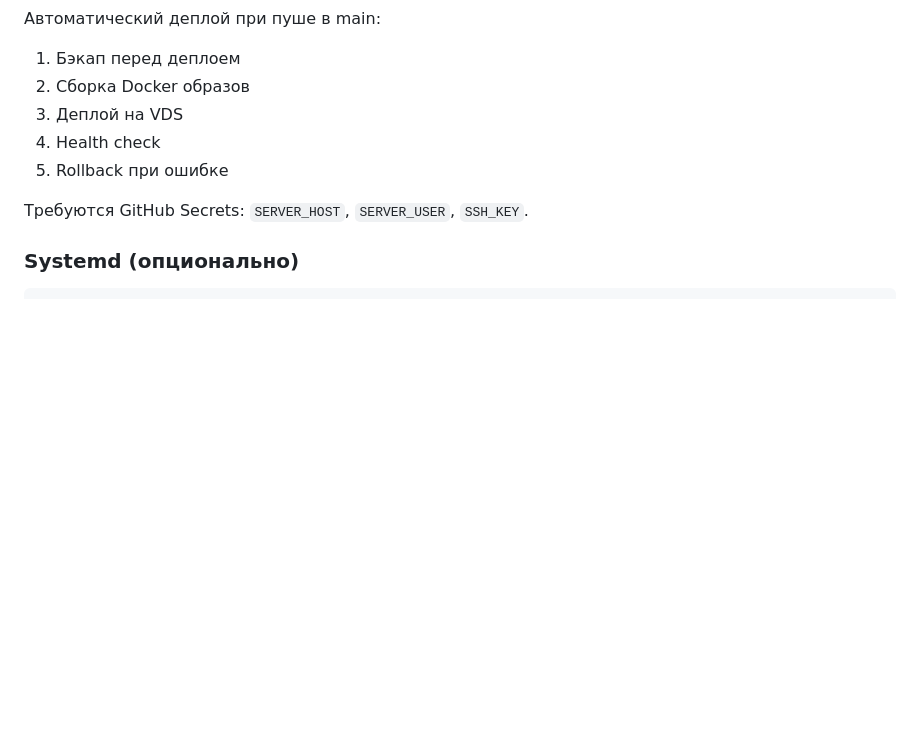
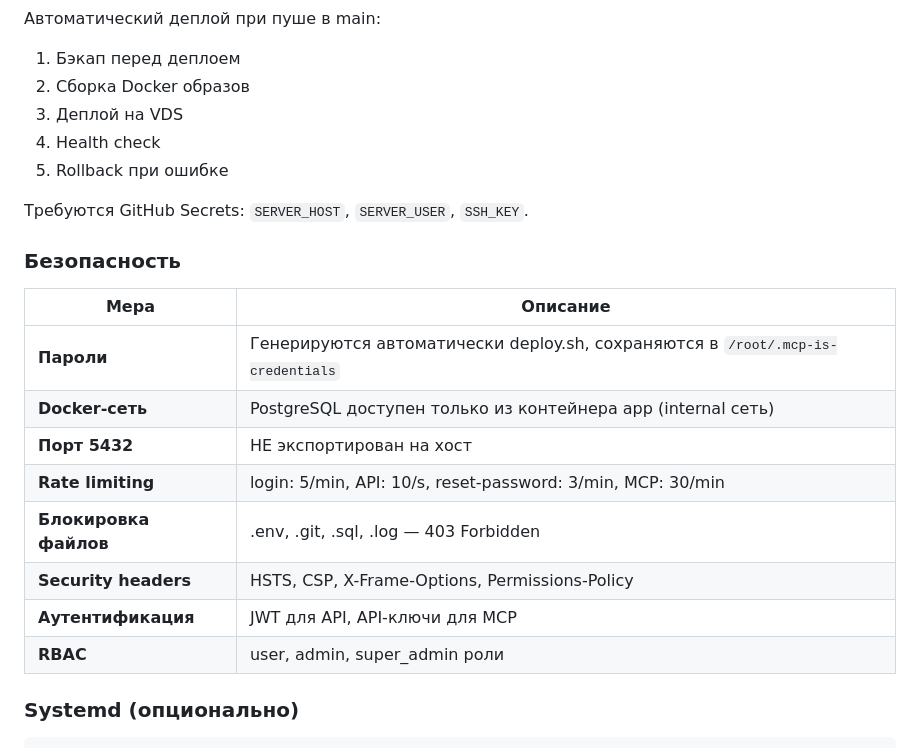
Before and after one commit to chubuk/mcp-is, a Markdown page: README.md, the part around the change. Rendered like a GitHub page; blank space fills up the shorter version.

Commit message:
docs: add security sections to INSTALL.md, README.md, TROUBLESHOOTING.md

````diff
--- a/README.md
+++ b/README.md
@@ -611,6 +611,19 @@ curl -k https://YOUR_DOMAIN/health
 
 Требуются GitHub Secrets: `SERVER_HOST`, `SERVER_USER`, `SSH_KEY`.
 
+### Безопасность
+
+| Мера | Описание |
+|------|----------|
+| **Пароли** | Генерируются автоматически deploy.sh, сохраняются в `/root/.mcp-is-credentials` |
+| **Docker-сеть** | PostgreSQL доступен только из контейнера app (internal сеть) |
+| **Порт 5432** | НЕ экспортирован на хост |
+| **Rate limiting** | login: 5/min, API: 10/s, reset-password: 3/min, MCP: 30/min |
+| **Блокировка файлов** | .env, .git, .sql, .log — 403 Forbidden |
+| **Security headers** | HSTS, CSP, X-Frame-Options, Permissions-Policy |
+| **Аутентификация** | JWT для API, API-ключи для MCP |
+| **RBAC** | user, admin, super_admin роли |
+
 ### Systemd (опционально)
 
 ```ini
````
Also changed, not shown: docs/setup/INSTALL.md (+29 -3 lines), docs/setup/TROUBLESHOOTING.md (+40 -0 lines).
